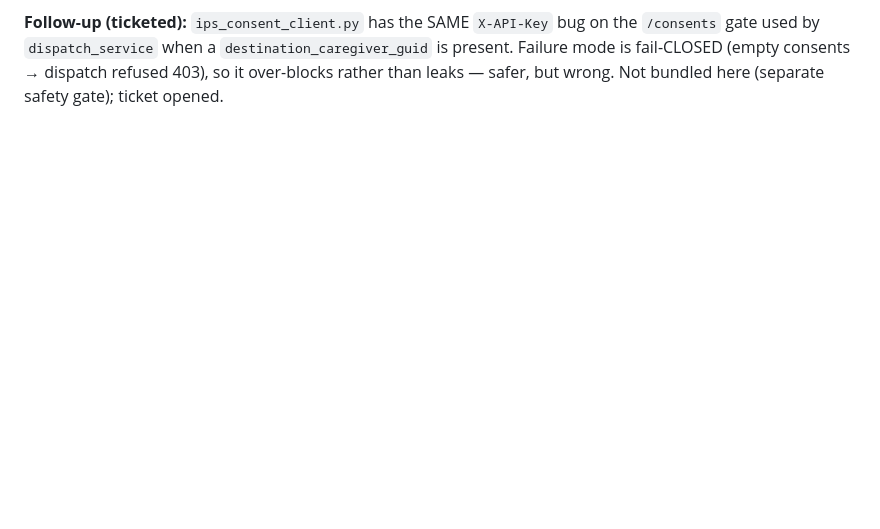
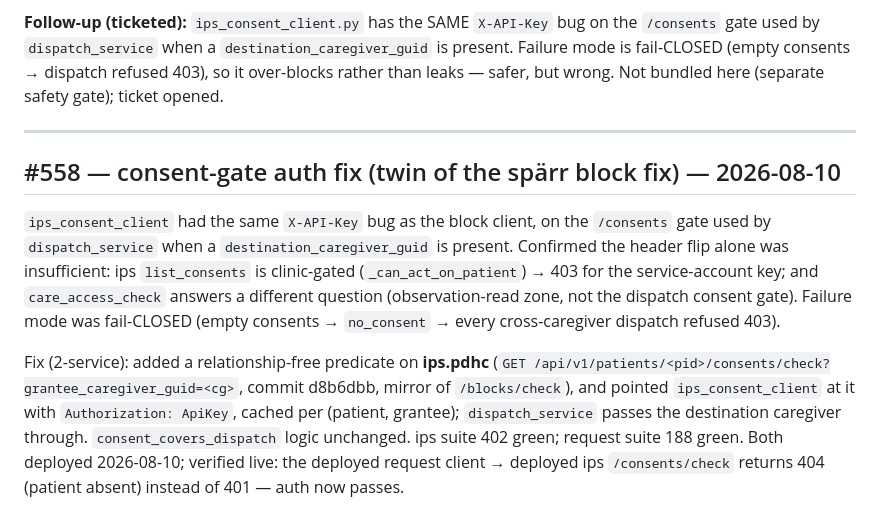
Before and after one commit to profingvar/request.pdhc, a Markdown page: progress.md, the part around the change. Rendered like a GitHub page; blank space fills up the shorter version.

Commit message:
docs: progress note for #558 consent-gate auth fix
Co-Authored-By: Claude Opus 4.8 <noreply@anthropic.com>

```diff
--- a/progress.md
+++ b/progress.md
@@ -837,3 +837,24 @@ on the `/consents` gate used by `dispatch_service` when a
 `destination_caregiver_guid` is present. Failure mode is fail-CLOSED (empty
 consents → dispatch refused 403), so it over-blocks rather than leaks — safer,
 but wrong. Not bundled here (separate safety gate); ticket opened.
+
+---
+
+## #558 — consent-gate auth fix (twin of the spärr block fix) — 2026-08-10
+
+`ips_consent_client` had the same `X-API-Key` bug as the block client, on the
+`/consents` gate used by `dispatch_service` when a `destination_caregiver_guid`
+is present. Confirmed the header flip alone was insufficient: ips `list_consents`
+is clinic-gated (`_can_act_on_patient`) → 403 for the service-account key; and
+`care_access_check` answers a different question (observation-read zone, not the
+dispatch consent gate). Failure mode was fail-CLOSED (empty consents →
+`no_consent` → every cross-caregiver dispatch refused 403).
+
+Fix (2-service): added a relationship-free predicate on **ips.pdhc**
+(`GET /api/v1/patients/<pid>/consents/check?grantee_caregiver_guid=<cg>`, commit
+d8b6dbb, mirror of `/blocks/check`), and pointed `ips_consent_client` at it with
+`Authorization: ApiKey`, cached per (patient, grantee); `dispatch_service` passes
+the destination caregiver through. `consent_covers_dispatch` logic unchanged.
+ips suite 402 green; request suite 188 green. Both deployed 2026-08-10; verified
+live: the deployed request client → deployed ips `/consents/check` returns 404
+(patient absent) instead of 401 — auth now passes.
```
